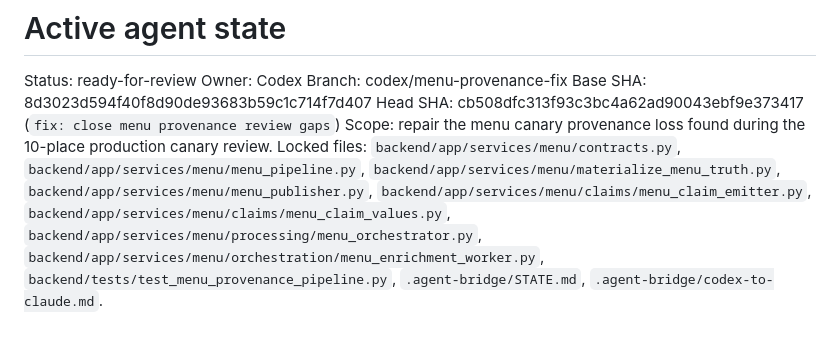
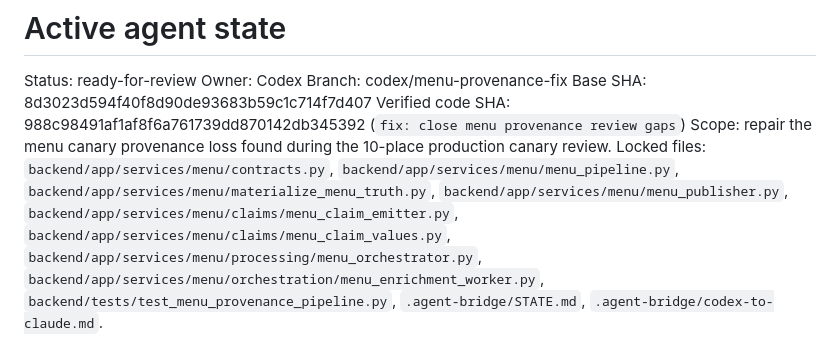
Before and after one commit to Lavish213/CRAVE, a Markdown page: .agent-bridge/STATE.md, the part around the change. Rendered like a GitHub page.

Commit message:
chore: record menu provenance verification

```diff
--- a/.agent-bridge/STATE.md
+++ b/.agent-bridge/STATE.md
@@ -4,7 +4,7 @@ Status: ready-for-review
 Owner: Codex
 Branch: codex/menu-provenance-fix
 Base SHA: 8d3023d594f40f8d90de93683b59c1c714f7d407
-Head SHA: cb508dfc313f93c3bc4a62ad90043ebf9e373417 (`fix: close menu provenance review gaps`)
+Verified code SHA: 988c98491af1af8f6a761739dd870142db345392 (`fix: close menu provenance review gaps`)
 Scope: repair the menu canary provenance loss found during the 10-place production canary review. Locked files: `backend/app/services/menu/contracts.py`, `backend/app/services/menu/menu_pipeline.py`, `backend/app/services/menu/materialize_menu_truth.py`, `backend/app/services/menu/menu_publisher.py`, `backend/app/services/menu/claims/menu_claim_emitter.py`, `backend/app/services/menu/claims/menu_claim_values.py`, `backend/app/services/menu/processing/menu_orchestrator.py`, `backend/app/services/menu/orchestration/menu_enrichment_worker.py`, `backend/tests/test_menu_provenance_pipeline.py`, `.agent-bridge/STATE.md`, `.agent-bridge/codex-to-claude.md`.
 
 ## Active task — menu provenance repair
```
Also changed, not shown: .agent-bridge/codex-to-claude.md (+1 -1 lines).
